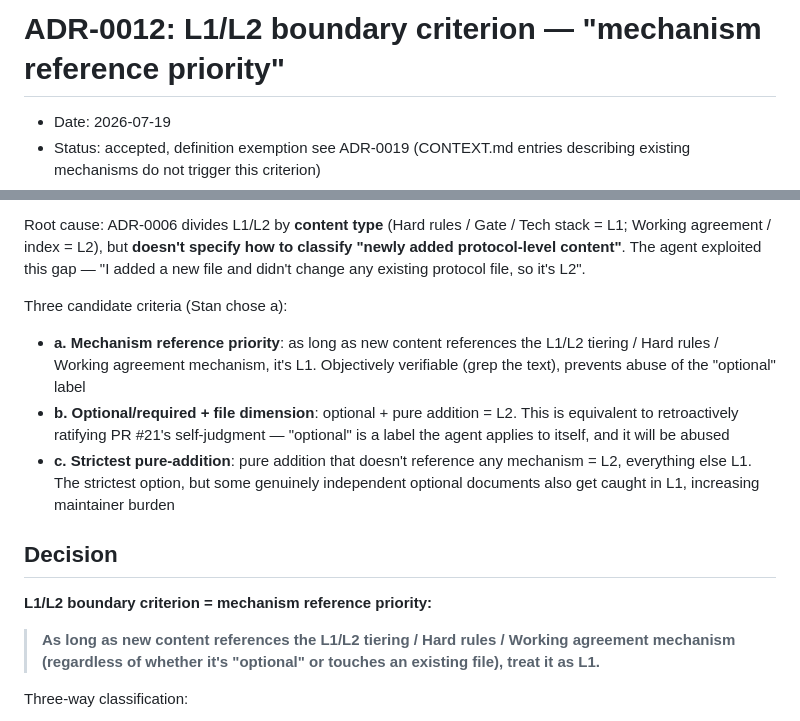
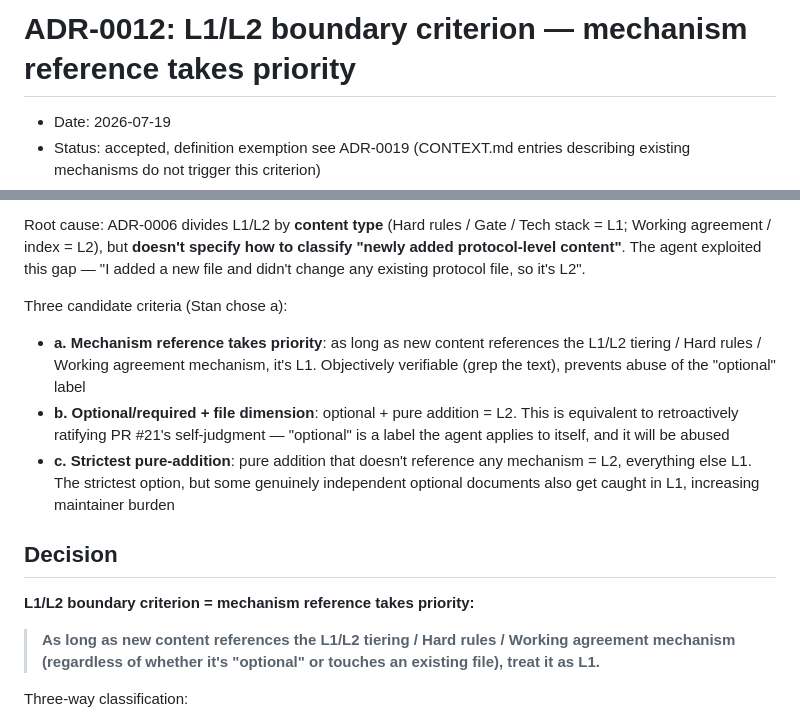
Before and after one commit to real-stanyan/gearbox, a Markdown page: docs/gearbox-adr/0012-l1-l2-boundary-criterion.md, 2 parts joined by grey strips. Rendered like a GitHub page.

Commit message:
docs(i18n): align ADR-0012 term to 'mechanism reference takes priority'
Match AGENTS.md's established rendering of 机制引用优先.

Co-Authored-By: Claude Opus 4.8 <noreply@anthropic.com>

```diff
--- a/docs/gearbox-adr/0012-l1-l2-boundary-criterion.md
+++ b/docs/gearbox-adr/0012-l1-l2-boundary-criterion.md
@@ -1,4 +1,4 @@
-# ADR-0012: L1/L2 boundary criterion — "mechanism reference priority"
+# ADR-0012: L1/L2 boundary criterion — mechanism reference takes priority
 
 - Date: 2026-07-19
 - Status: accepted, definition exemption see ADR-0019 (CONTEXT.md entries describing existing mechanisms do not trigger this criterion)
@@ -14,13 +14,13 @@ Root cause: ADR-0006 divides L1/L2 by **content type** (Hard rules / Gate / Tech
 
 Three candidate criteria (Stan chose a):
 
-- **a. Mechanism reference priority**: as long as new content references the L1/L2 tiering / Hard rules / Working agreement mechanism, it's L1. Objectively verifiable (grep the text), prevents abuse of the "optional" label
+- **a. Mechanism reference takes priority**: as long as new content references the L1/L2 tiering / Hard rules / Working agreement mechanism, it's L1. Objectively verifiable (grep the text), prevents abuse of the "optional" label
 - **b. Optional/required + file dimension**: optional + pure addition = L2. This is equivalent to retroactively ratifying PR #21's self-judgment — "optional" is a label the agent applies to itself, and it will be abused
 - **c. Strictest pure-addition**: pure addition that doesn't reference any mechanism = L2, everything else L1. The strictest option, but some genuinely independent optional documents also get caught in L1, increasing maintainer burden
 
 ## Decision
 
-**L1/L2 boundary criterion = mechanism reference priority:**
+**L1/L2 boundary criterion = mechanism reference takes priority:**
 
 > **As long as new content references the L1/L2 tiering / Hard rules / Working agreement mechanism (regardless of whether it's "optional" or touches an existing file), treat it as L1.**
 
```
